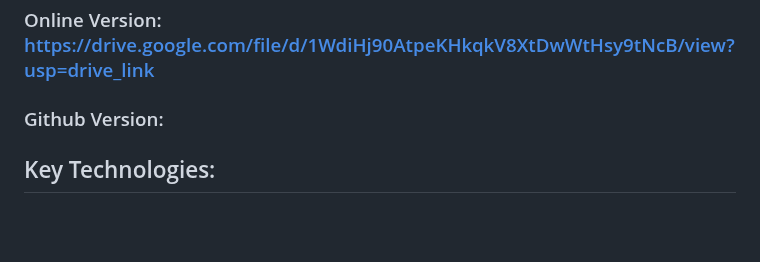
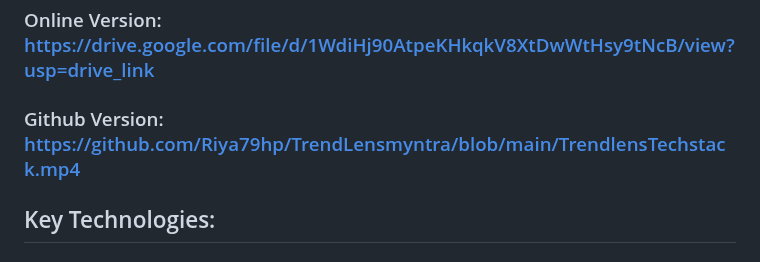
Before and after one commit to Riya79hp/TrendLensmyntra, a Markdown page: README.md, the part around the change. GitHub-like rendering; blank space fills up the shorter version.

```diff
--- a/README.md
+++ b/README.md
@@ -21,7 +21,7 @@ https://github.com/Riya79hp/TrendLensmyntra/blob/main/TrendLens.pptx
 ### Online Version: https://drive.google.com/file/d/1WdiHj90AtpeKHkqkV8XtDwWtHsy9tNcB/view?usp=drive_link
 
 
-### Github Version:
+### Github Version: https://github.com/Riya79hp/TrendLensmyntra/blob/main/TrendlensTechstack.mp4
 
 
 
```
